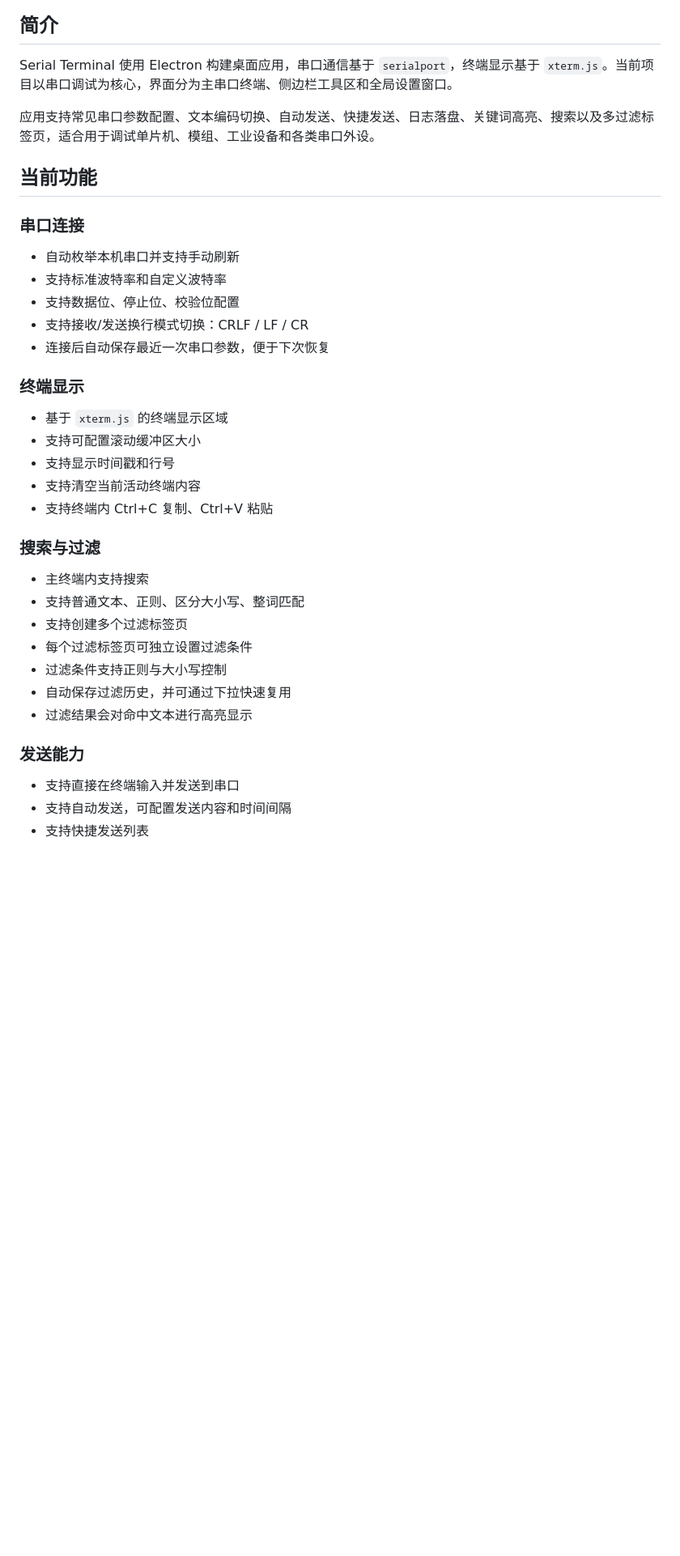
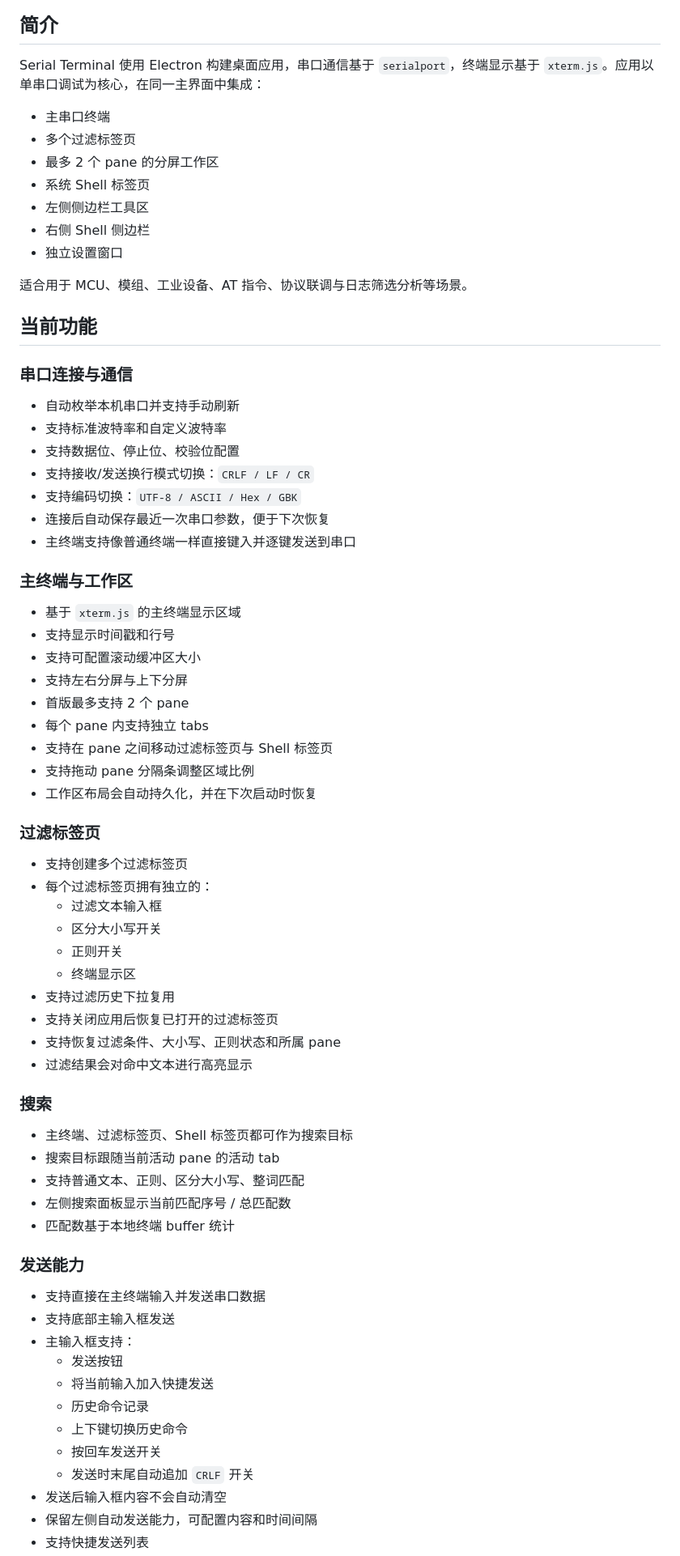
Before and after one commit to Trigger-CN/SerialTerminal, a Markdown page: README.md, the part around one of its changes. Shown at 81% size. Drawn GitHub-style; blank space fills up the shorter version.

Commit message:
📝 docs(README): 更新README，反映新增的多语言、分屏工作区、Shell标签页、过滤标签页独立日志等功能

```diff
--- a/README.md
+++ b/README.md
@@ -6,40 +6,74 @@
 
 ## 简介
 
-Serial Terminal 使用 Electron 构建桌面应用，串口通信基于 `serialport`，终端显示基于 `xterm.js`。当前项目以串口调试为核心，界面分为主串口终端、侧边栏工具区和全局设置窗口。
+Serial Terminal 使用 Electron 构建桌面应用，串口通信基于 `serialport`，终端显示基于 `xterm.js`。应用以单串口调试为核心，在同一主界面中集成：
 
-应用支持常见串口参数配置、文本编码切换、自动发送、快捷发送、日志落盘、关键词高亮、搜索以及多过滤标签页，适合用于调试单片机、模组、工业设备和各类串口外设。
+- 主串口终端
+- 多个过滤标签页
+- 最多 2 个 pane 的分屏工作区
+- 系统 Shell 标签页
+- 左侧侧边栏工具区
+- 右侧 Shell 侧边栏
+- 独立设置窗口
+
+适合用于 MCU、模组、工业设备、AT 指令、协议联调与日志筛选分析等场景。
 
 ## 当前功能
 
-### 串口连接
+### 串口连接与通信
 
 - 自动枚举本机串口并支持手动刷新
 - 支持标准波特率和自定义波特率
 - 支持数据位、停止位、校验位配置
-- 支持接收/发送换行模式切换：CRLF / LF / CR
+- 支持接收/发送换行模式切换：`CRLF / LF / CR`
+- 支持编码切换：`UTF-8 / ASCII / Hex / GBK`
 - 连接后自动保存最近一次串口参数，便于下次恢复
+- 主终端支持像普通终端一样直接键入并逐键发送到串口
 
-### 终端显示
+### 主终端与工作区
 
-- 基于 `xterm.js` 的终端显示区域
+- 基于 `xterm.js` 的主终端显示区域
+- 支持显示时间戳和行号
 - 支持可配置滚动缓冲区大小
-- 支持显示时间戳和行号
-- 支持清空当前活动终端内容
-- 支持终端内 Ctrl+C 复制、Ctrl+V 粘贴
+- 支持左右分屏与上下分屏
+- 首版最多支持 2 个 pane
+- 每个 pane 内支持独立 tabs
+- 支持在 pane 之间移动过滤标签页与 Shell 标签页
+- 支持拖动 pane 分隔条调整区域比例
+- 工作区布局会自动持久化，并在下次启动时恢复
 
-### 搜索与过滤
+### 过滤标签页
 
-- 主终端内支持搜索
+- 支持创建多个过滤标签页
+- 每个过滤标签页拥有独立的：
+  - 过滤文本输入框
+  - 区分大小写开关
+  - 正则开关
+  - 终端显示区
+- 支持过滤历史下拉复用
+- 支持关闭应用后恢复已打开的过滤标签页
+- 支持恢复过滤条件、大小写、正则状态和所属 pane
+- 过滤结果会对命中文本进行高亮显示
+
+### 搜索
+
+- 主终端、过滤标签页、Shell 标签页都可作为搜索目标
+- 搜索目标跟随当前活动 pane 的活动 tab
 - 支持普通文本、正则、区分大小写、整词匹配
-- 支持创建多个过滤标签页
-- 每个过滤标签页可独立设置过滤条件
-- 过滤条件支持正则与大小写控制
-- 自动保存过滤历史，并可通过下拉快速复用
-- 过滤结果会对命中文本进行高亮显示
+- 左侧搜索面板显示当前匹配序号 / 总匹配数
+- 匹配数基于本地终端 buffer 统计
 
 ### 发送能力
 
-- 支持直接在终端输入并发送到串口
-- 支持自动发送，可配置发送内容和时间间隔
+- 支持直接在主终端输入并发送串口数据
+- 支持底部主输入框发送
+- 主输入框支持：
+  - 发送按钮
+  - 将当前输入加入快捷发送
+  - 历史命令记录
+  - 上下键切换历史命令
+  - 按回车发送开关
+  - 发送时末尾自动追加 `CRLF` 开关
+- 发送后输入框内容不会自动清空
+- 保留左侧自动发送能力，可配置内容和时间间隔
 - 支持快捷发送列表
```
Also changed, not shown: other parts of README.md (+112 -28 lines).
